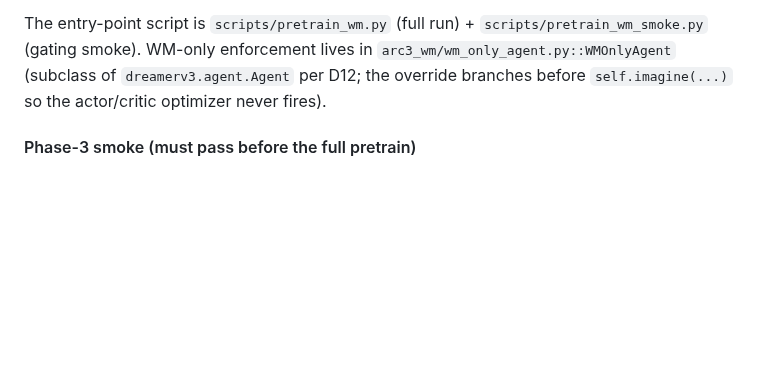
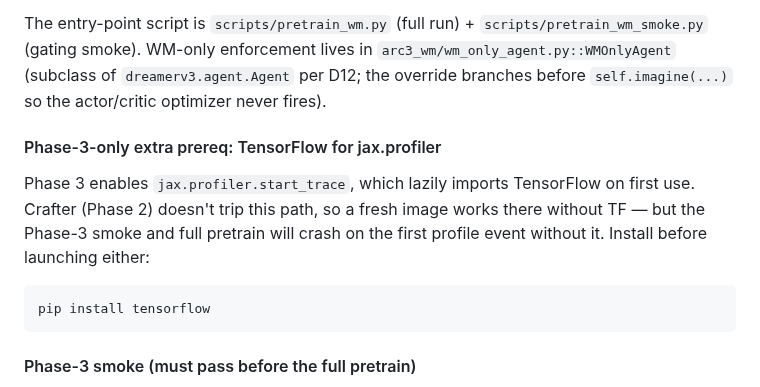
Before and after one commit to ssrhaso/arc3-wm, a Markdown page: docs/compute-runbook.md, the part around the change. Drawn GitHub-style; blank space fills up the shorter version.

Commit message:
docs(compute-runbook): note TF prereq for Phase-3 jax.profiler
jax.profiler.start_trace lazily imports TensorFlow on first use. Crafter
(Phase 2) doesn't trip this path, so a fresh image works there without
TF — but the Phase-3 smoke and full pretrain will crash on the first
profile event without it. Document the install in the Phase-3 section.

Picked option (a) (document the install) over option (b) (monkey-patch
jax.profiler.{start,stop}_trace to no-ops). Note: configs/arc3.yaml
override of pretrain.jax.profiler is not viable — elements.Config.update
raises KeyError for keys absent from defaults, and dreamerv3/configs.yaml
doesn't declare profiler: under jax:.

````diff
--- a/docs/compute-runbook.md
+++ b/docs/compute-runbook.md
@@ -215,6 +215,18 @@ lives in `arc3_wm/wm_only_agent.py::WMOnlyAgent` (subclass of
 `dreamerv3.agent.Agent` per D12; the override branches before
 `self.imagine(...)` so the actor/critic optimizer never fires).
 
+#### Phase-3-only extra prereq: TensorFlow for jax.profiler
+
+Phase 3 enables `jax.profiler.start_trace`, which lazily imports
+TensorFlow on first use. Crafter (Phase 2) doesn't trip this path,
+so a fresh image works there without TF — but the Phase-3 smoke and
+full pretrain will crash on the first profile event without it.
+Install before launching either:
+
+```bash
+pip install tensorflow
+```
+
 #### Phase-3 smoke (must pass before the full pretrain)
 
 The smoke runs a real `WMOnlyAgent` against a tiny ~50-transition
````
